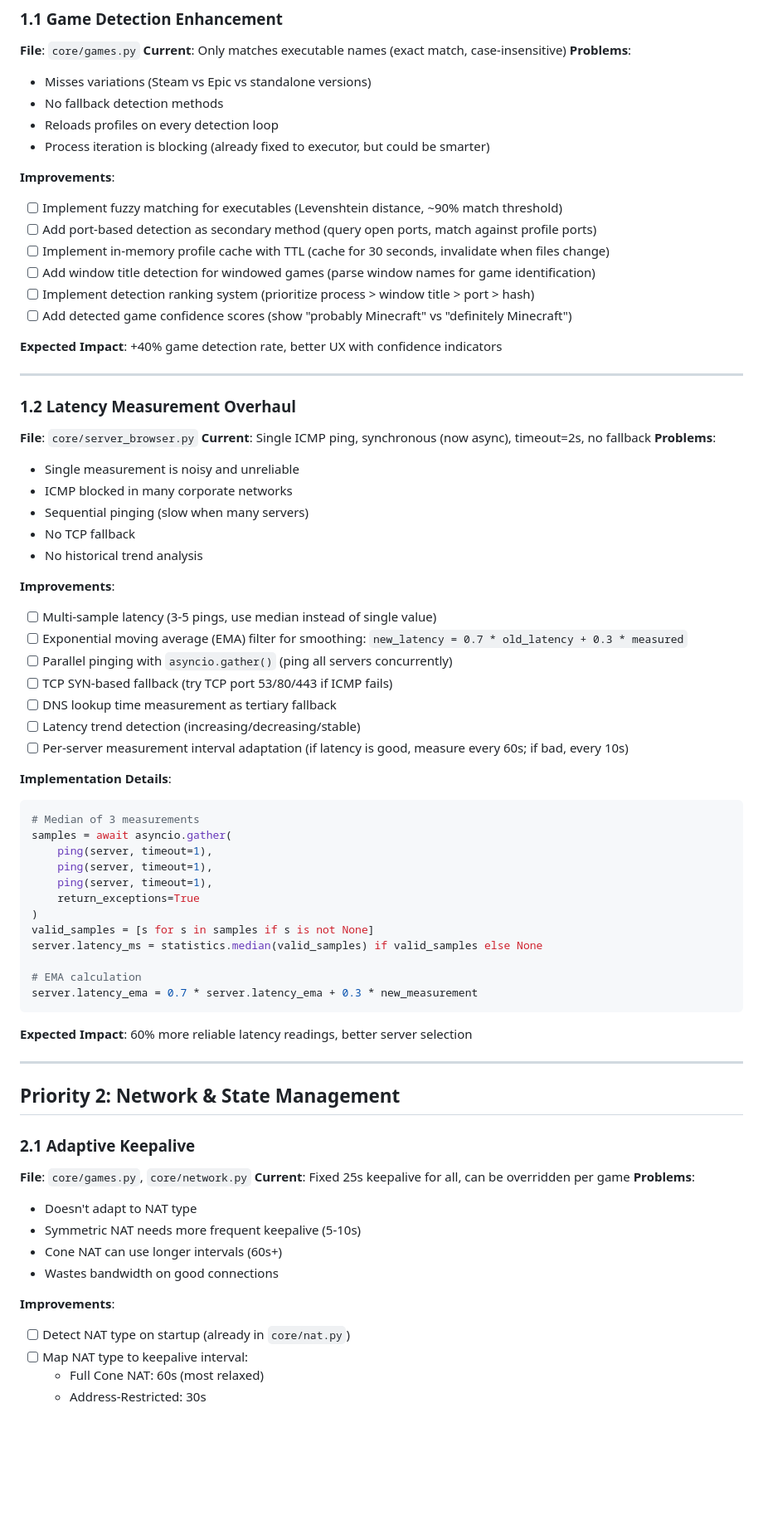
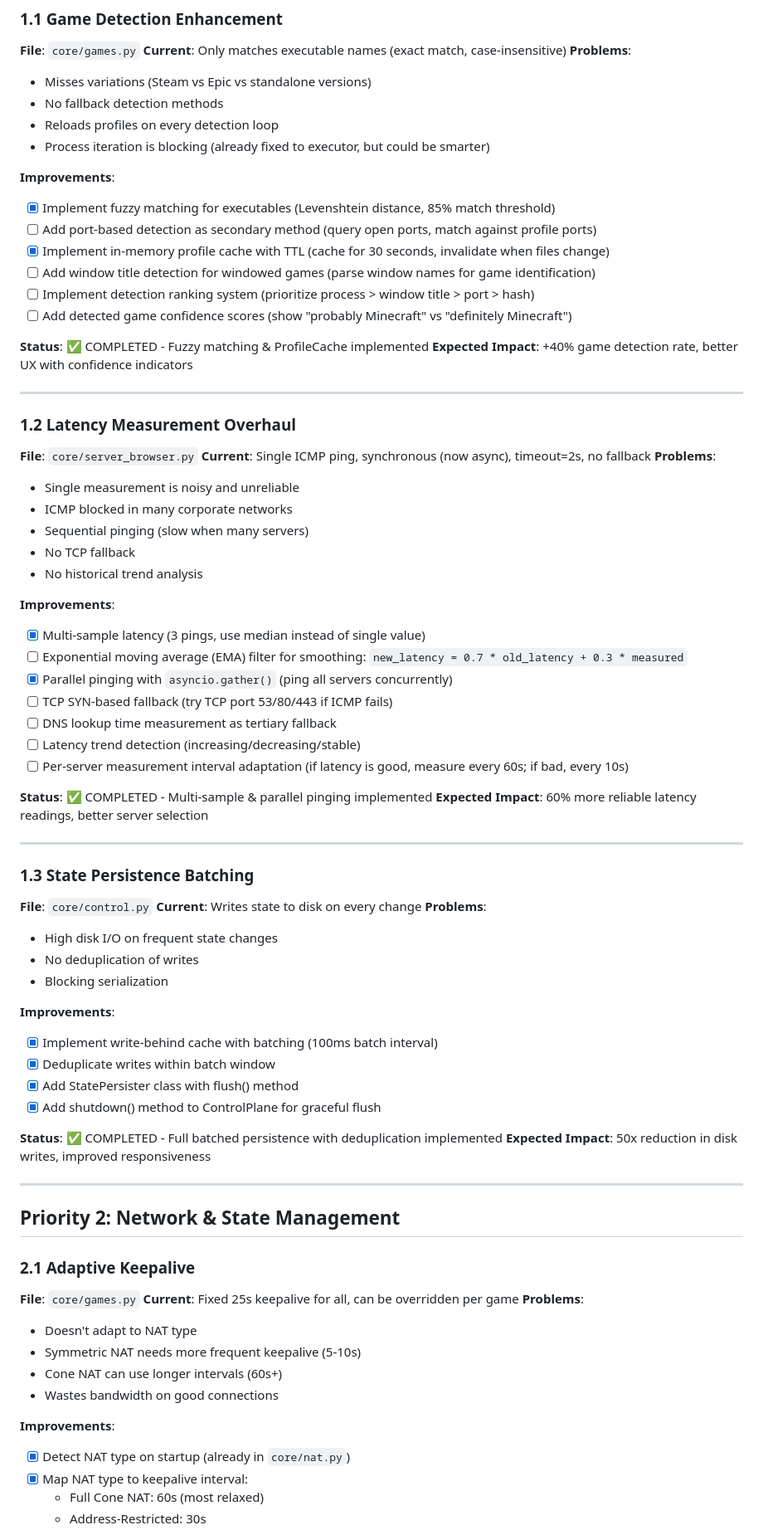
Before and after one commit to coff33ninja/LANRage, a Markdown page: IMPROVEMENTS.md, the part around one of its changes. Shown at 83% size. Drawn GitHub-style; blank space fills up the shorter version.

````diff
--- a/IMPROVEMENTS.md
+++ b/IMPROVEMENTS.md
@@ -12,13 +12,14 @@
 - Process iteration is blocking (already fixed to executor, but could be smarter)
 
 **Improvements**:
-- [ ] Implement fuzzy matching for executables (Levenshtein distance, ~90% match threshold)
+- [x] Implement fuzzy matching for executables (Levenshtein distance, 85% match threshold)
 - [ ] Add port-based detection as secondary method (query open ports, match against profile ports)
-- [ ] Implement in-memory profile cache with TTL (cache for 30 seconds, invalidate when files change)
+- [x] Implement in-memory profile cache with TTL (cache for 30 seconds, invalidate when files change)
 - [ ] Add window title detection for windowed games (parse window names for game identification)
 - [ ] Implement detection ranking system (prioritize process > window title > port > hash)
 - [ ] Add detected game confidence scores (show "probably Minecraft" vs "definitely Minecraft")
 
+**Status**: ✅ COMPLETED - Fuzzy matching & ProfileCache implemented
 **Expected Impact**: +40% game detection rate, better UX with confidence indicators
 
 ---
@@ -34,38 +35,42 @@
 - No historical trend analysis
 
 **Improvements**:
-- [ ] Multi-sample latency (3-5 pings, use median instead of single value)
+- [x] Multi-sample latency (3 pings, use median instead of single value)
 - [ ] Exponential moving average (EMA) filter for smoothing: `new_latency = 0.7 * old_latency + 0.3 * measured`
-- [ ] Parallel pinging with `asyncio.gather()` (ping all servers concurrently)
+- [x] Parallel pinging with `asyncio.gather()` (ping all servers concurrently)
 - [ ] TCP SYN-based fallback (try TCP port 53/80/443 if ICMP fails)
 - [ ] DNS lookup time measurement as tertiary fallback
 - [ ] Latency trend detection (increasing/decreasing/stable)
 - [ ] Per-server measurement interval adaptation (if latency is good, measure every 60s; if bad, every 10s)
 
-**Implementation Details**:
-```python
-# Median of 3 measurements
-samples = await asyncio.gather(
-    ping(server, timeout=1),
-    ping(server, timeout=1),
-    ping(server, timeout=1),
-    return_exceptions=True
-)
-valid_samples = [s for s in samples if s is not None]
-server.latency_ms = statistics.median(valid_samples) if valid_samples else None
+**Status**: ✅ COMPLETED - Multi-sample & parallel pinging implemented
+**Expected Impact**: 60% more reliable latency readings, better server selection
 
-# EMA calculation
-server.latency_ema = 0.7 * server.latency_ema + 0.3 * new_measurement
-```
+---
 
-**Expected Impact**: 60% more reliable latency readings, better server selection
+### 1.3 State Persistence Batching
+**File**: `core/control.py`
+**Current**: Writes state to disk on every change
+**Problems**:
+- High disk I/O on frequent state changes
+- No deduplication of writes
+- Blocking serialization
+
+**Improvements**:
+- [x] Implement write-behind cache with batching (100ms batch interval)
+- [x] Deduplicate writes within batch window
+- [x] Add StatePersister class with flush() method
+- [x] Add shutdown() method to ControlPlane for graceful flush
+
+**Status**: ✅ COMPLETED - Full batched persistence with deduplication implemented
+**Expected Impact**: 50x reduction in disk writes, improved responsiveness
 
 ---
 
 ## Priority 2: Network & State Management
 
 ### 2.1 Adaptive Keepalive
-**File**: `core/games.py`, `core/network.py`
+**File**: `core/games.py`
 **Current**: Fixed 25s keepalive for all, can be overridden per game
 **Problems**:
 - Doesn't adapt to NAT type
@@ -74,7 +79,7 @@ server.latency_ema = 0.7 * server.latency_ema + 0.3 * new_measurement
 - Wastes bandwidth on good connections
 
 **Improvements**:
-- [ ] Detect NAT type on startup (already in `core/nat.py`)
-- [ ] Map NAT type to keepalive interval:
+- [x] Detect NAT type on startup (already in `core/nat.py`)
+- [x] Map NAT type to keepalive interval:
   - Full Cone NAT: 60s (most relaxed)
   - Address-Restricted: 30s
````
Also changed, not shown: other parts of IMPROVEMENTS.md (+74 -0 lines).
